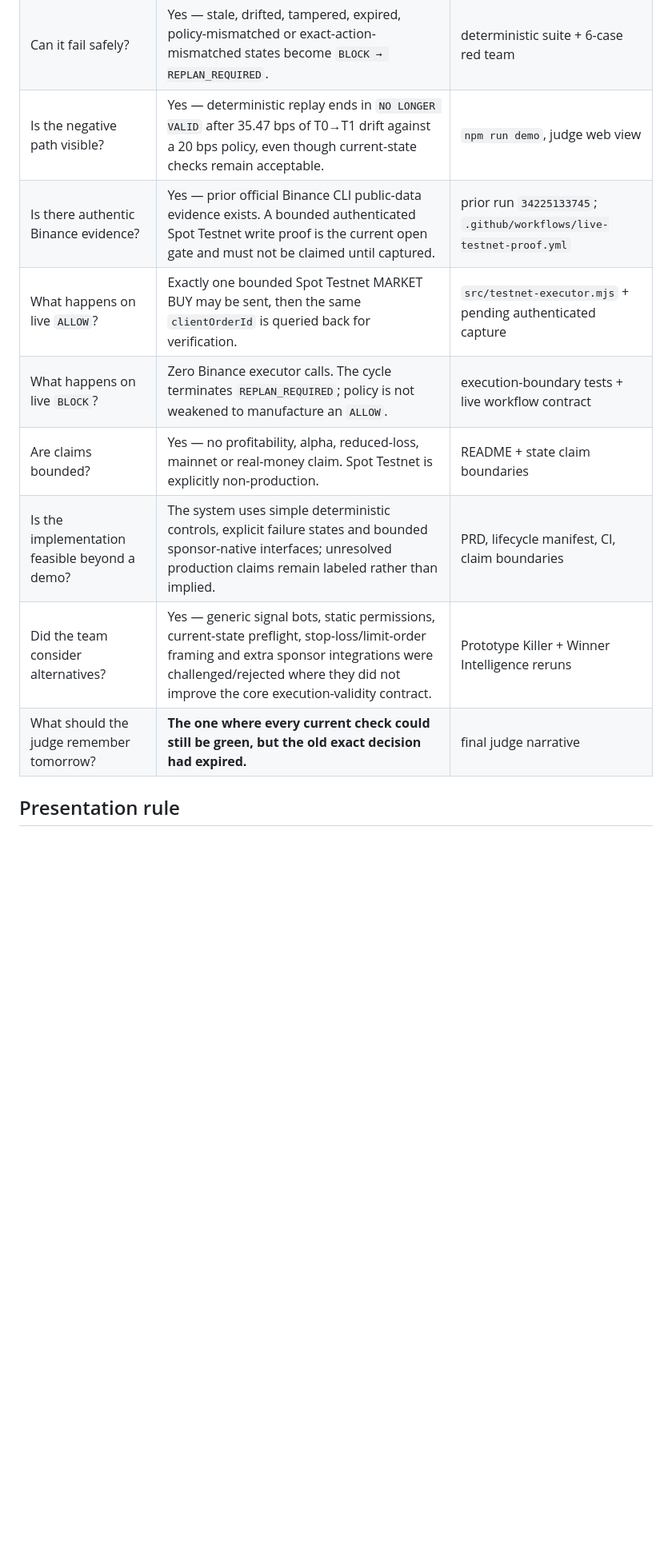
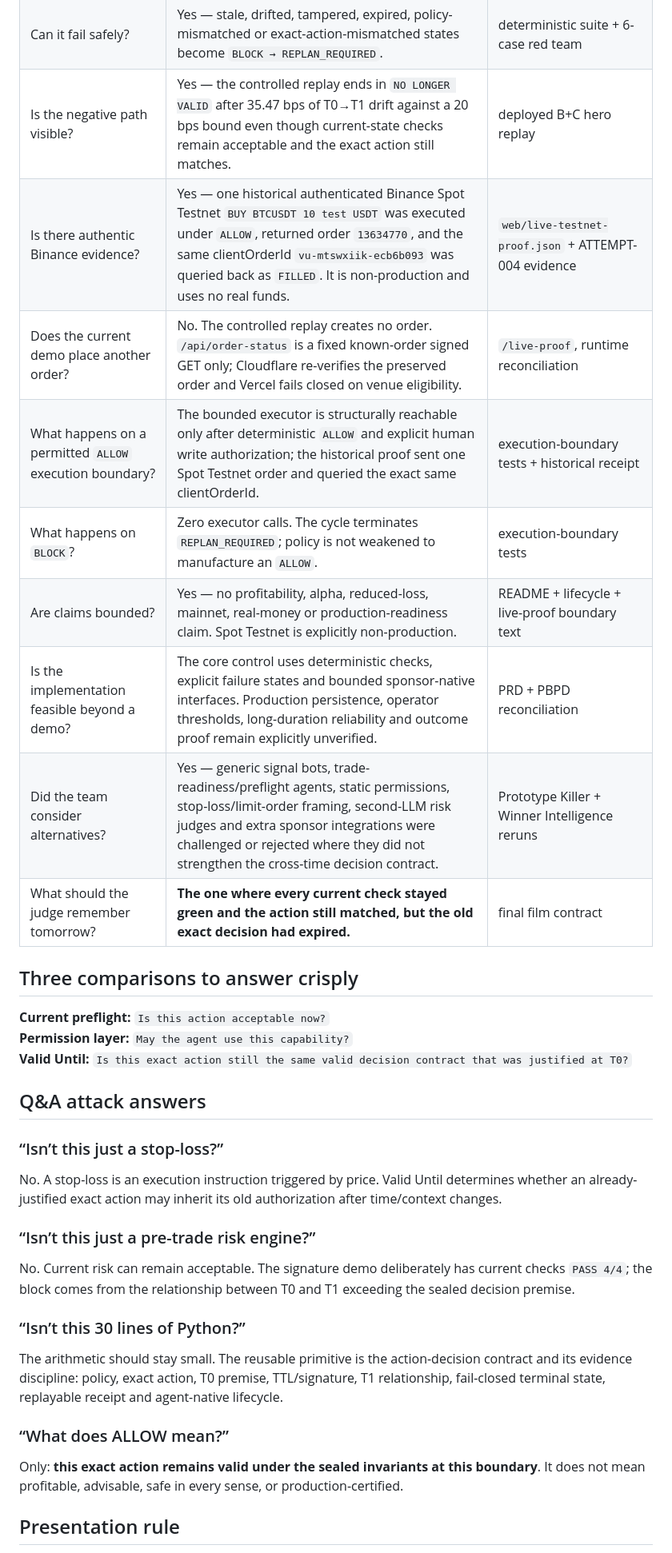
Before and after one commit to Faadil1/valid-until-agent-os, a Markdown page: docs/JUDGE-MATRIX.md, the part around one of its changes. Shown at 80% size. Rendered like a GitHub page; blank space fills up the shorter version.

Commit message:
Reconcile judge Q&A with verified Spot Testnet proof

```diff
--- a/docs/JUDGE-MATRIX.md
+++ b/docs/JUDGE-MATRIX.md
@@ -16,12 +16,33 @@ This matrix is optimized for **Problem → Pain → Execution → Story → Demo
 | Can it fail safely? | Yes — stale, drifted, tampered, expired, policy-mismatched or exact-action-mismatched states become `BLOCK → REPLAN_REQUIRED`. | deterministic suite + 6-case red team |
-| Is the negative path visible? | Yes — deterministic replay ends in `NO LONGER VALID` after 35.47 bps of T0→T1 drift against a 20 bps policy, even though current-state checks remain acceptable. | `npm run demo`, judge web view |
-| Is there authentic Binance evidence? | Yes — prior official Binance CLI public-data evidence exists. A bounded authenticated Spot Testnet write proof is the current open gate and must not be claimed until captured. | prior run `34225133745`; `.github/workflows/live-testnet-proof.yml` |
-| What happens on live `ALLOW`? | Exactly one bounded Spot Testnet MARKET BUY may be sent, then the same `clientOrderId` is queried back for verification. | `src/testnet-executor.mjs` + pending authenticated capture |
-| What happens on live `BLOCK`? | Zero Binance executor calls. The cycle terminates `REPLAN_REQUIRED`; policy is not weakened to manufacture an `ALLOW`. | execution-boundary tests + live workflow contract |
-| Are claims bounded? | Yes — no profitability, alpha, reduced-loss, mainnet or real-money claim. Spot Testnet is explicitly non-production. | README + state claim boundaries |
-| Is the implementation feasible beyond a demo? | The system uses simple deterministic controls, explicit failure states and bounded sponsor-native interfaces; unresolved production claims remain labeled rather than implied. | PRD, lifecycle manifest, CI, claim boundaries |
-| Did the team consider alternatives? | Yes — generic signal bots, static permissions, current-state preflight, stop-loss/limit-order framing and extra sponsor integrations were challenged/rejected where they did not improve the core execution-validity contract. | Prototype Killer + Winner Intelligence reruns |
-| What should the judge remember tomorrow? | **The one where every current check could still be green, but the old exact decision had expired.** | final judge narrative |
+| Is the negative path visible? | Yes — the controlled replay ends in `NO LONGER VALID` after 35.47 bps of T0→T1 drift against a 20 bps bound even though current-state checks remain acceptable and the exact action still matches. | deployed B+C hero replay |
+| Is there authentic Binance evidence? | Yes — one historical authenticated Binance Spot Testnet `BUY BTCUSDT 10 test USDT` was executed under `ALLOW`, returned order `13634770`, and the same clientOrderId `vu-mtswxiik-ecb6b093` was queried back as `FILLED`. It is non-production and uses no real funds. | `web/live-testnet-proof.json` + ATTEMPT-004 evidence |
+| Does the current demo place another order? | No. The controlled replay creates no order. `/api/order-status` is a fixed known-order signed GET only; Cloudflare re-verifies the preserved order and Vercel fails closed on venue eligibility. | `/live-proof`, runtime reconciliation |
+| What happens on a permitted `ALLOW` execution boundary? | The bounded executor is structurally reachable only after deterministic `ALLOW` and explicit human write authorization; the historical proof sent one Spot Testnet order and queried the exact same clientOrderId. | execution-boundary tests + historical receipt |
+| What happens on `BLOCK`? | Zero executor calls. The cycle terminates `REPLAN_REQUIRED`; policy is not weakened to manufacture an `ALLOW`. | execution-boundary tests |
+| Are claims bounded? | Yes — no profitability, alpha, reduced-loss, mainnet, real-money or production-readiness claim. Spot Testnet is explicitly non-production. | README + lifecycle + live-proof boundary text |
+| Is the implementation feasible beyond a demo? | The core control uses deterministic checks, explicit failure states and bounded sponsor-native interfaces. Production persistence, operator thresholds, long-duration reliability and outcome proof remain explicitly unverified. | PRD + PBPD reconciliation |
+| Did the team consider alternatives? | Yes — generic signal bots, trade-readiness/preflight agents, static permissions, stop-loss/limit-order framing, second-LLM risk judges and extra sponsor integrations were challenged or rejected where they did not strengthen the cross-time decision contract. | Prototype Killer + Winner Intelligence reruns |
+| What should the judge remember tomorrow? | **The one where every current check stayed green and the action still matched, but the old exact decision had expired.** | final film contract |
+
+## Three comparisons to answer crisply
+
+**Current preflight:** `Is this action acceptable now?`
+**Permission layer:** `May the agent use this capability?`
+**Valid Until:** `Is this exact action still the same valid decision contract that was justified at T0?`
+
+## Q&A attack answers
+
+### “Isn’t this just a stop-loss?”
+No. A stop-loss is an execution instruction triggered by price. Valid Until determines whether an already-justified exact action may inherit its old authorization after time/context changes.
+
+### “Isn’t this just a pre-trade risk engine?”
+No. Current risk can remain acceptable. The signature demo deliberately has current checks `PASS 4/4`; the block comes from the relationship between T0 and T1 exceeding the sealed decision premise.
+
+### “Isn’t this 30 lines of Python?”
+The arithmetic should stay small. The reusable primitive is the action-decision contract and its evidence discipline: policy, exact action, T0 premise, TTL/signature, T1 relationship, fail-closed terminal state, replayable receipt and agent-native lifecycle.
+
+### “What does ALLOW mean?”
+Only: **this exact action remains valid under the sealed invariants at this boundary**. It does not mean profitable, advisable, safe in every sense, or production-certified.
 
 ## Presentation rule
 
```
Also changed, not shown: other parts of docs/JUDGE-MATRIX.md (+9 -9 lines).
